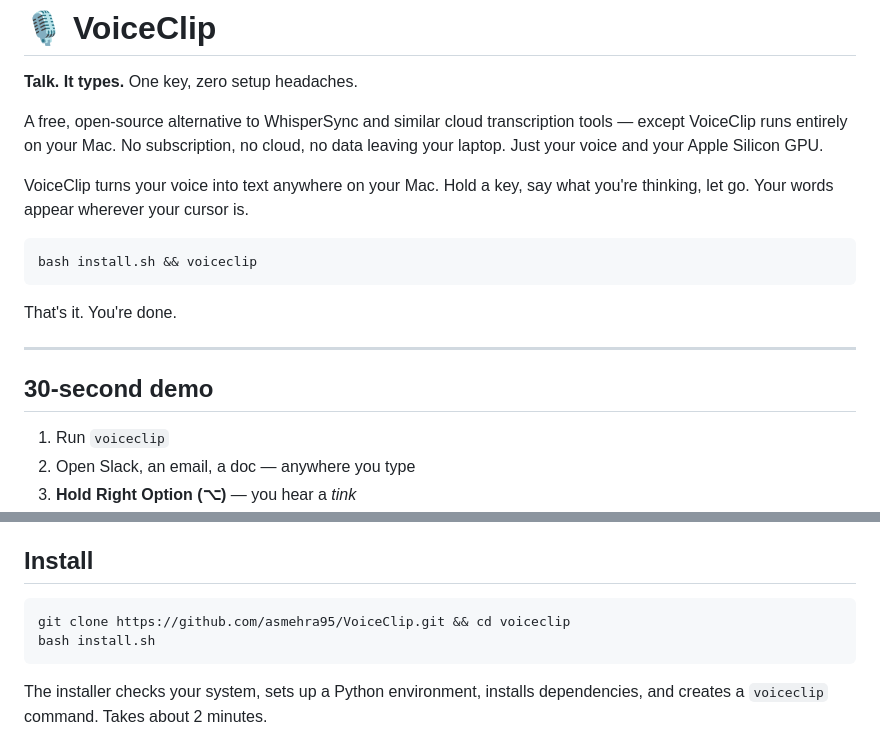
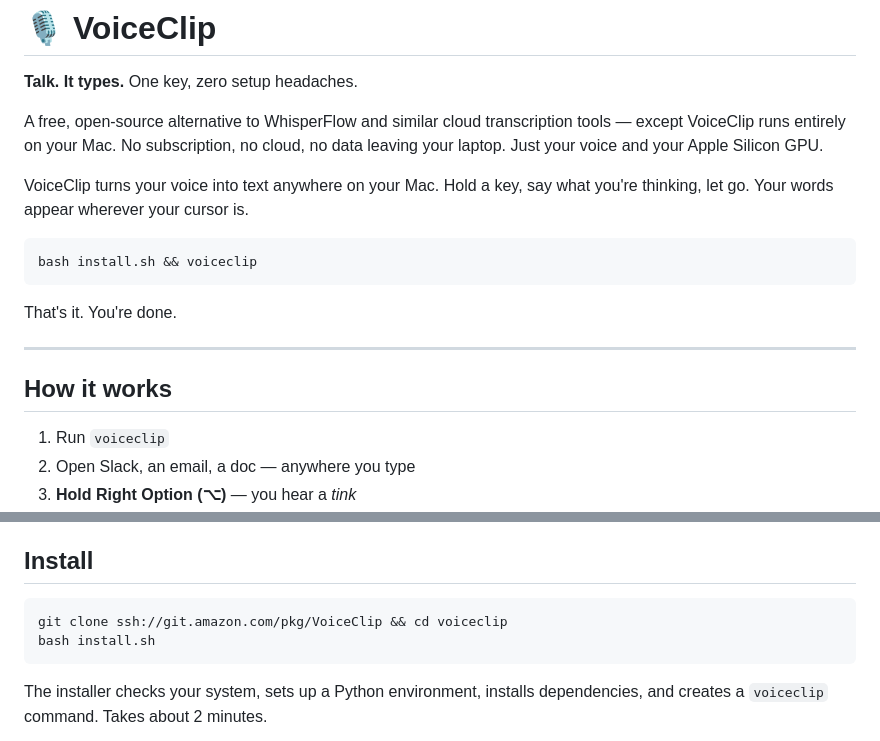
Before and after one commit to asmehra95/VoiceClip, a Markdown page: README.md, 2 parts joined by grey strips. GitHub-like rendering.

Commit message:
Updating the git URL

````diff
--- a/README.md
+++ b/README.md
@@ -2,7 +2,7 @@
 
 **Talk. It types.** One key, zero setup headaches.
 
-A free, open-source alternative to WhisperSync and similar cloud transcription tools — except VoiceClip runs entirely on your Mac. No subscription, no cloud, no data leaving your laptop. Just your voice and your Apple Silicon GPU.
+A free, open-source alternative to WhisperFlow and similar cloud transcription tools — except VoiceClip runs entirely on your Mac. No subscription, no cloud, no data leaving your laptop. Just your voice and your Apple Silicon GPU.
 
 VoiceClip turns your voice into text anywhere on your Mac. Hold a key, say what you're thinking, let go. Your words appear wherever your cursor is.
 
@@ -14,7 +14,7 @@ That's it. You're done.
 
 ---
 
-## 30-second demo
+## How it works
 
 1. Run `voiceclip`
 2. Open Slack, an email, a doc — anywhere you type
@@ -37,7 +37,7 @@ No copy-paste. No switching apps. No waiting.
 ## Install
 
 ```bash
-git clone https://github.com/asmehra95/VoiceClip.git && cd voiceclip
+git clone ssh://git.amazon.com/pkg/VoiceClip && cd voiceclip
 bash install.sh
 ```
 
````
